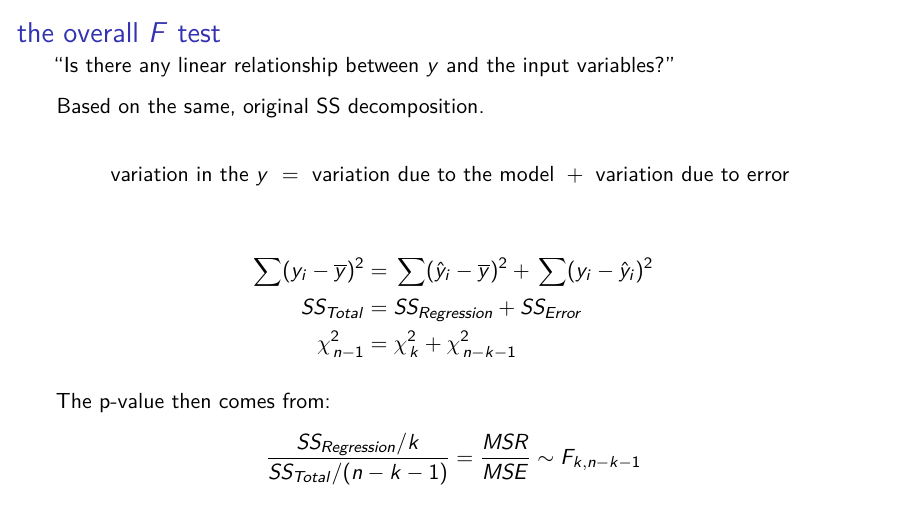
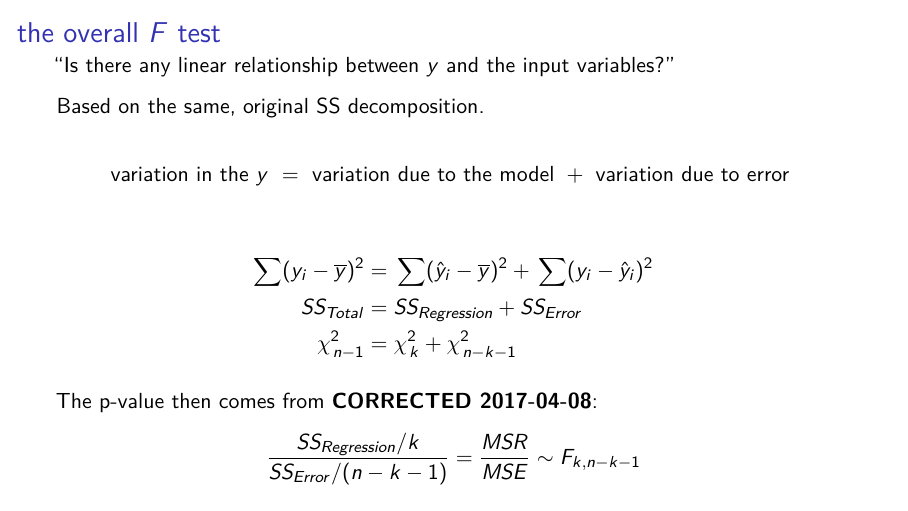
Before and after one commit to sta221-winter-2017/2017-03-29, an R Markdown document (2017-03-29.Rmd): page 25 of 54. Rendered offline with R 4.5, knitr and Pandoc, then LaTeX, with nearby package versions; some code elsewhere in the file could not run offline.

Commit message:
correction

```diff
--- a/2017-03-29.Rmd
+++ b/2017-03-29.Rmd
@@ -111,8 +111,8 @@ $$\text{variation in the $y$ } = \text{ variation due to the model } + \text{ va
 \onslide<5->{\chi^2}\onslide<6->{\raisebox{-2pt}{$\!\!_{n-1}$}} \onslide<5->{&=} \onslide<5->{\chi^2}\onslide<7->{\raisebox{-2pt}{$\!\!_{k}$}} \onslide<5->{+} \onslide<5->{\chi^2}\onslide<8->{\raisebox{-2pt}{$\!\!_{n-k-1}$}}
 \end{align*}
 
-\pause\pause\pause\pause\pause\pause\pause\pause The p-value then comes from:
-$$\frac{SS_{Regression}/k}{SS_{Total}/(n-k-1)} = \frac{MSR}{MSE} \sim F_{k, n-k-1}$$
+\pause\pause\pause\pause\pause\pause\pause\pause The p-value then comes from \textbf{CORRECTED 2017-04-08}:
+$$\frac{SS_{Regression}/k}{SS_{Error}/(n-k-1)} = \frac{MSR}{MSE} \sim F_{k, n-k-1}$$
 
 ## the overall $F$ test - trees example
 
```
Also changed, not shown: 2017-03-29.pdf.
